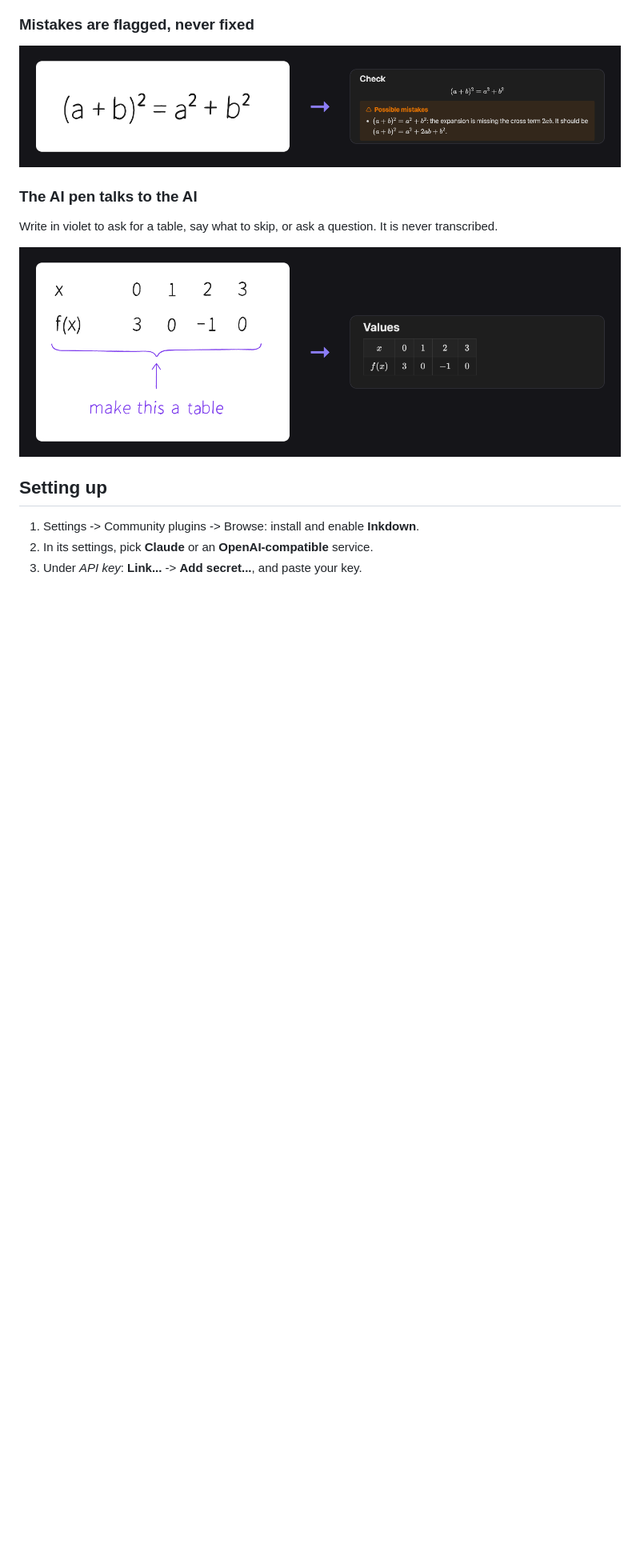
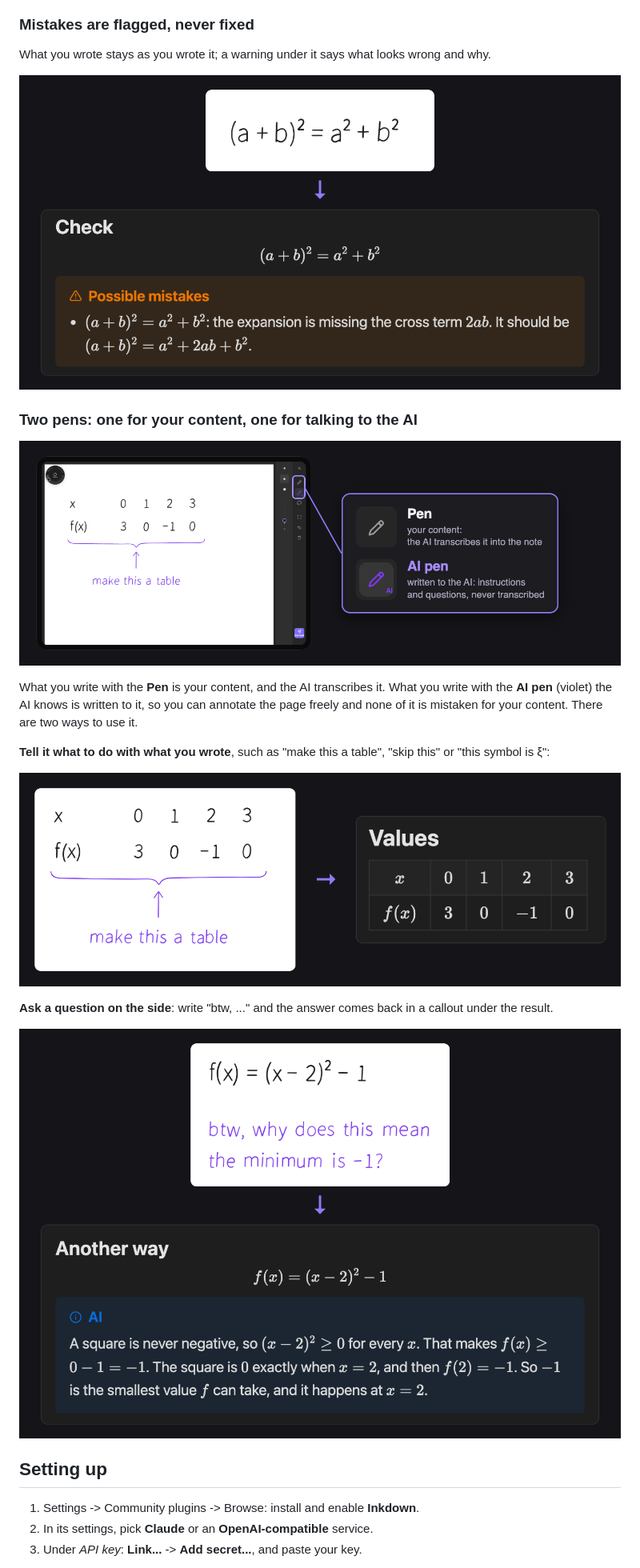
Before and after one commit to StanH123h/obsidian-inkdown, a Markdown page: README.md, the part around the change. Shown at 80% size. Drawn GitHub-style; pictures changed too: docs/images/ai-pen.png, docs/images/check.png, docs/images/question.png (added); blank space fills up the shorter version.

Commit message:
Show the two pens and both uses of the AI pen in the README
The check's warning was too small to read beside the page, so it now sits
under it. The AI pen section shows where the two pens are and what tells
them apart -- the AI transcribes the Pen and reads the AI pen as written to
it -- and demonstrates both uses: an instruction about the page, and a
question on the side answered in a callout (a real reply from Claude).

Co-Authored-By: Claude Opus 5.5 <noreply@anthropic.com>

```diff
--- a/README.md
+++ b/README.md
@@ -26,14 +26,29 @@ command *Handwrite at the cursor*.
 
 ### Mistakes are flagged, never fixed
 
+What you wrote stays as you wrote it; a warning under it says what looks wrong
+and why.
+
 ![(a + b)² = a² + b², transcribed as written, with a warning that the cross term 2ab is missing](https://raw.githubusercontent.com/StanH123h/obsidian-inkdown/main/docs/images/check.png)
 
-### The AI pen talks to the AI
+### Two pens: one for your content, one for talking to the AI
 
-Write in violet to ask for a table, say what to skip, or ask a question. It is
-never transcribed.
+![The pad's tool bar has two pens: the Pen, for content the AI transcribes, and the AI pen, for instructions and questions written to the AI, never transcribed](https://raw.githubusercontent.com/StanH123h/obsidian-inkdown/main/docs/images/two-pens.png)
 
-![A row of values with "make this a table" written under it in violet, and the Markdown table it became](https://raw.githubusercontent.com/StanH123h/obsidian-inkdown/main/docs/images/ai-pen.png)
+What you write with the **Pen** is your content, and the AI transcribes it.
+What you write with the **AI pen** (violet) the AI knows is written to it, so
+you can annotate the page freely and none of it is mistaken for your content.
+There are two ways to use it.
+
+**Tell it what to do with what you wrote**, such as "make this a table",
+"skip this" or "this symbol is ξ":
+
+![Values with "make this a table" written under them with the AI pen, and the Markdown table they became](https://raw.githubusercontent.com/StanH123h/obsidian-inkdown/main/docs/images/ai-pen.png)
+
+**Ask a question on the side**: write "btw, ..." and the answer comes back in
+a callout under the result.
+
+![f(x) = (x − 2)² − 1, with "btw, why does this mean the minimum is −1?" written with the AI pen; the note gets the formula, and the answer in a callout under it](https://raw.githubusercontent.com/StanH123h/obsidian-inkdown/main/docs/images/question.png)
 
 ## Setting up
 
```
